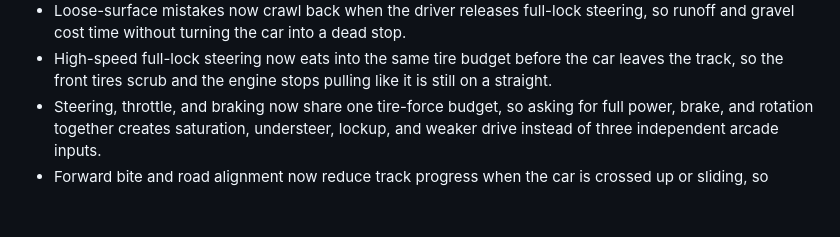
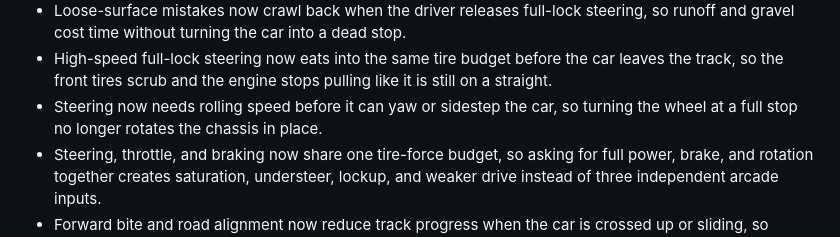
Before and after one commit to Aarekaz/f1-game, a Markdown page: README.md, the part around the change. GitHub-like rendering; blank space fills up the shorter version.

Commit message:
docs: note rolling-speed steering

```diff
--- a/README.md
+++ b/README.md
@@ -72,6 +72,7 @@ This is not trying to be a licensed Formula 1 sim. The goal is a web game that f
 - Longitudinal grip now gates throttle and braking, so running wide over kerbs/runoff costs drive and stopping power instead of only changing the scenery label.
 - Loose-surface mistakes now crawl back when the driver releases full-lock steering, so runoff and gravel cost time without turning the car into a dead stop.
 - High-speed full-lock steering now eats into the same tire budget before the car leaves the track, so the front tires scrub and the engine stops pulling like it is still on a straight.
+- Steering now needs rolling speed before it can yaw or sidestep the car, so turning the wheel at a full stop no longer rotates the chassis in place.
 - Steering, throttle, and braking now share one tire-force budget, so asking for full power, brake, and rotation together creates saturation, understeer, lockup, and weaker drive instead of three independent arcade inputs.
 - Forward bite and road alignment now reduce track progress when the car is crossed up or sliding, so speed only becomes useful when the car is actually pointed and planted.
 - Road-relative slip angle now compares where the car is pointing with where the tires are actually traveling, so a crossed-up car scrubs speed and loses bite while normal small tire angles still feel clean.
```
